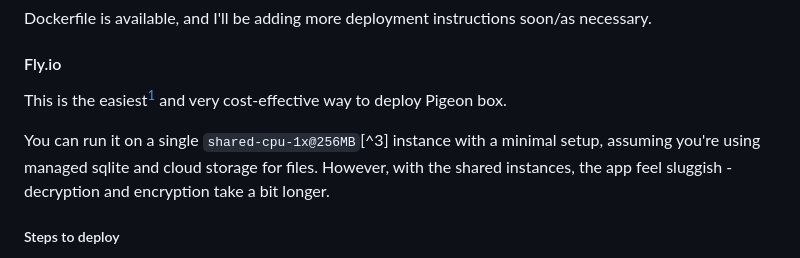
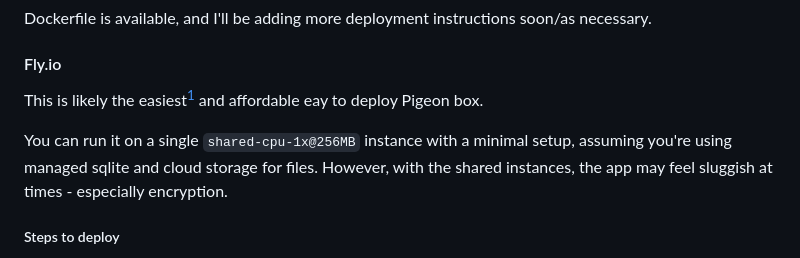
Before and after one commit to nikola-susa/pigeon-box, a Markdown page: docs/GUIDES.md, the part around one of its changes. GitHub-like rendering.

```diff
--- a/docs/GUIDES.md
+++ b/docs/GUIDES.md
@@ -174,10 +174,10 @@ Dockerfile is available, and I'll be adding more deployment instructions soon/as
 
 #### Fly.io
 
-This is the easiest[^1] and very cost-effective way to deploy Pigeon box.
+This is likely the easiest[^1] and affordable eay to deploy Pigeon box.
 
-You can run it on a single `shared-cpu-1x@256MB`[^3] instance with a minimal setup, assuming you're using managed sqlite and cloud storage for files.
-However, with the shared instances, the app feel sluggish - decryption and encryption take a bit longer.
+You can run it on a single `shared-cpu-1x@256MB` instance with a minimal setup, assuming you're using managed sqlite and cloud storage for files.
+However, with the shared instances, the app may feel sluggish at times - especially encryption.
 
 [^1]: Minimal technical knowledge is required to deploy on fly.io.
 
```
Also changed, not shown: other parts of docs/GUIDES.md (+0 -1 lines).
